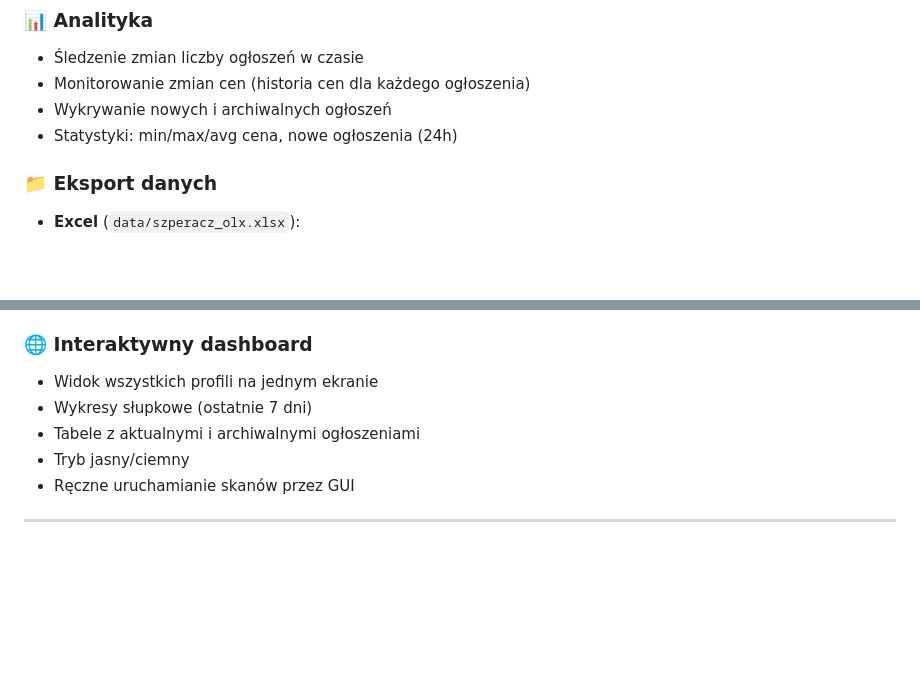
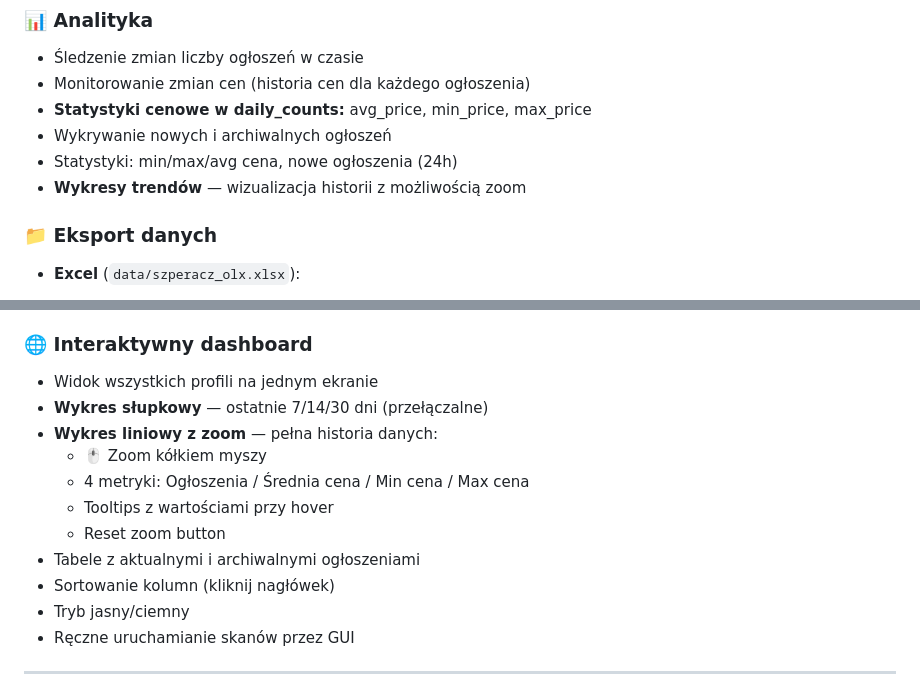
Before and after one commit to Bonaventura-EW/SZPERACZ, a Markdown page: README.md, 2 parts joined by grey strips. Drawn GitHub-style; blank space fills up the shorter version.

Commit message:
📝 Aktualizacja dokumentacji — wykres liniowy z zoom

```diff
--- a/README.md
+++ b/README.md
@@ -33,8 +33,10 @@
 ### 📊 Analityka
 - Śledzenie zmian liczby ogłoszeń w czasie
 - Monitorowanie zmian cen (historia cen dla każdego ogłoszenia)
+- **Statystyki cenowe w daily_counts:** avg_price, min_price, max_price
 - Wykrywanie nowych i archiwalnych ogłoszeń
 - Statystyki: min/max/avg cena, nowe ogłoszenia (24h)
+- **Wykresy trendów** — wizualizacja historii z możliwością zoom
 
 ### 📁 Eksport danych
 - **Excel** (`data/szperacz_olx.xlsx`):
@@ -59,8 +61,14 @@
 
 ### 🌐 Interaktywny dashboard
 - Widok wszystkich profili na jednym ekranie
-- Wykresy słupkowe (ostatnie 7 dni)
+- **Wykres słupkowy** — ostatnie 7/14/30 dni (przełączalne)
+- **Wykres liniowy z zoom** — pełna historia danych:
+  - 🖱️ Zoom kółkiem myszy
+  - 4 metryki: Ogłoszenia / Średnia cena / Min cena / Max cena
+  - Tooltips z wartościami przy hover
+  - Reset zoom button
 - Tabele z aktualnymi i archiwalnymi ogłoszeniami
+- Sortowanie kolumn (kliknij nagłówek)
 - Tryb jasny/ciemny
 - Ręczne uruchamianie skanów przez GUI
 
```
Also changed, not shown: CHANGELOG.md (+45 -0 lines).
